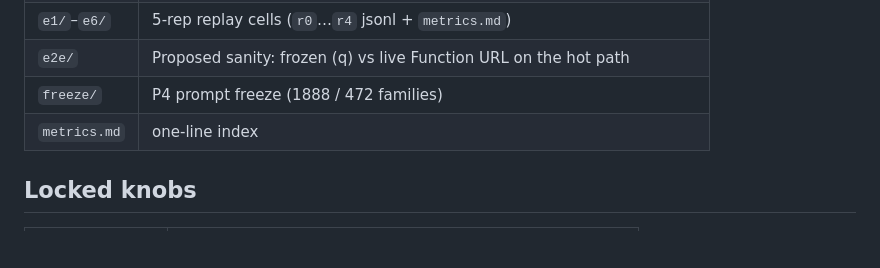
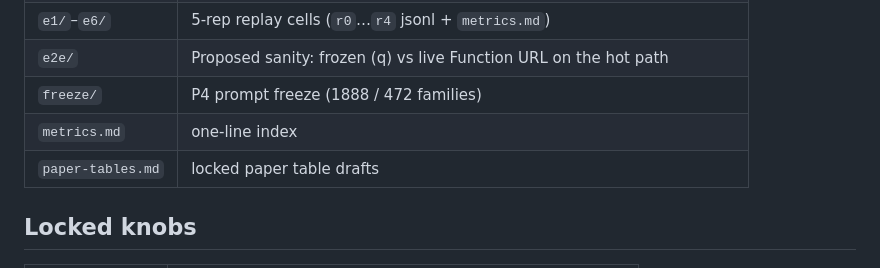
Before and after one commit to taixingbi/guardrail-admission-control, a Markdown page: results/summary.md, the part around the change. Rendered like a GitHub page; blank space fills up the shorter version.

Commit message:
Move paper table drafts under results/.
Co-authored-by: Cursor <cursoragent@cursor.com>

```diff
--- a/results/summary.md
+++ b/results/summary.md
@@ -18,6 +18,7 @@ E1–E6 P95 is **safety-stage / controller-path** latency (scheduler wait + Appl
 | `e2e/` | Proposed sanity: frozen \(q\) vs live Function URL on the hot path |
 | `freeze/` | P4 prompt freeze (1888 / 472 families) |
 | `metrics.md` | one-line index |
+| `paper-tables.md` | locked paper table drafts |
 
 ## Locked knobs
 
```
Also changed, not shown: results/paper-tables.md (renamed from docs/paper-tables.md).
